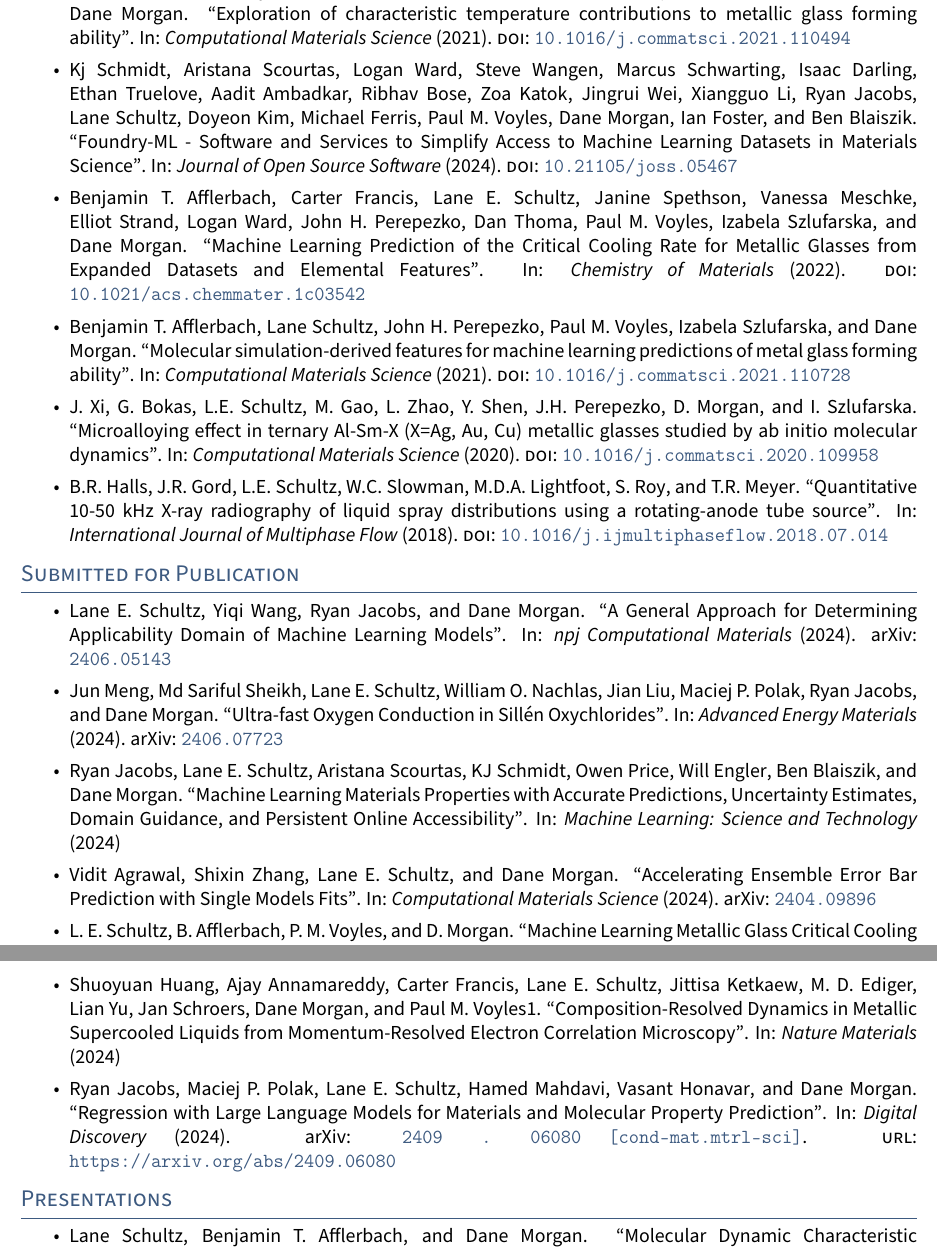
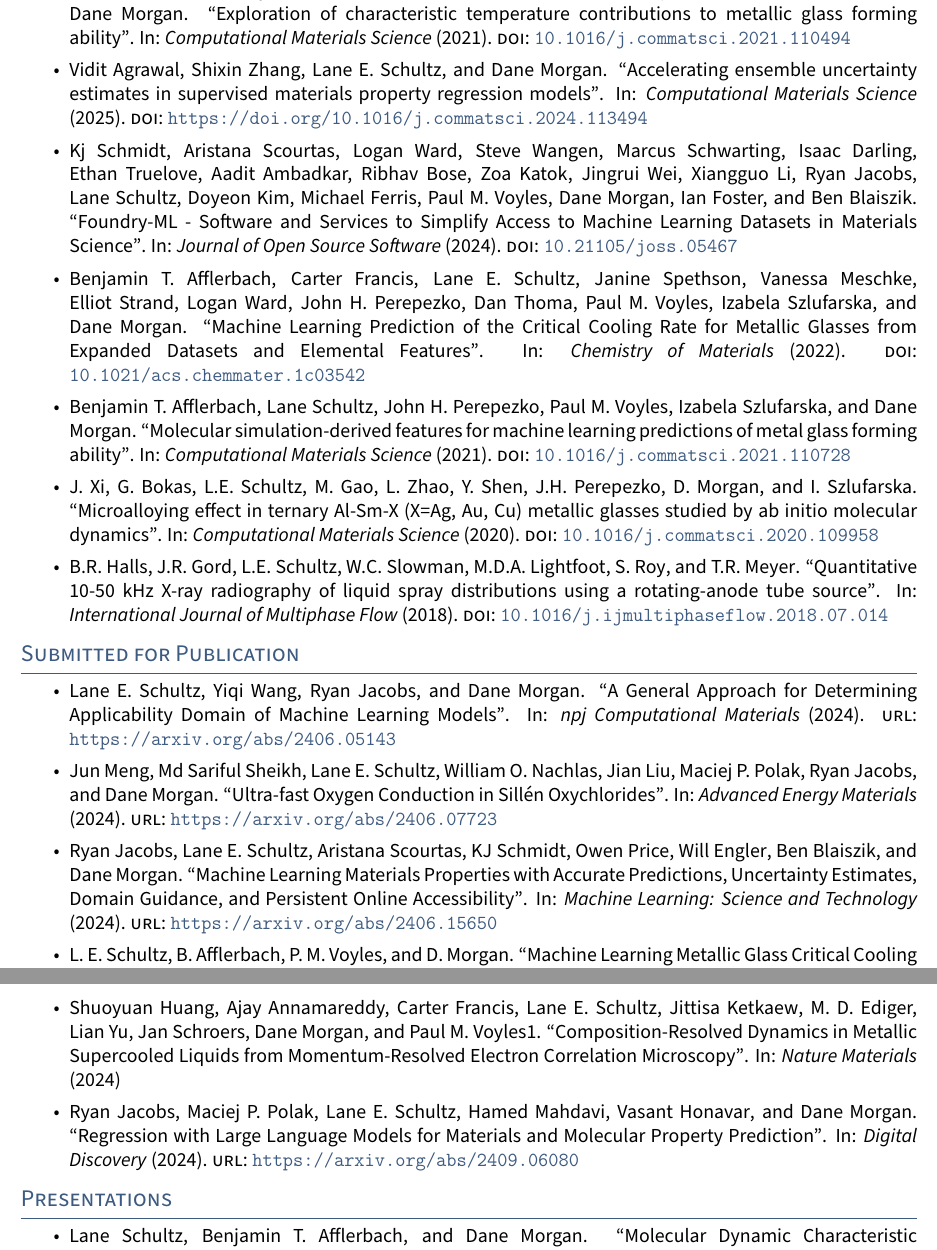
Before and after one commit to leschultz/curriculum_vitae, a LaTeX document (full/main.tex, which reads full/sections/publications.tex, full/sections/refs.bib): two parts of pages 2 and 3 of 3, joined at a grey line, cut so that both start at the same text. Compiled offline with pdfLaTeX.

Commit message:
Updated publication that was accepted

```diff
--- a/full/sections/publications.tex
+++ b/full/sections/publications.tex
@@ -7,6 +7,7 @@
     \item \fullcite{schultz_2021}
 
     % Chronological
+    \item \fullcite{agrawal_2024}
     \item \fullcite{schmidt_2024}
     \item \fullcite{afflerbach_2022}
     \item \fullcite{afflerbach_2021}
@@ -22,7 +23,6 @@
     \item \fullcite{schultz_kde_2024}
     \item \fullcite{meng_2024}
     \item \fullcite{jacobs_2024}
-    \item \fullcite{agrawal_2024}
     \item \fullcite{schultz_potentials_2024}
     \item \fullcite{huang_2024}
     \item \fullcite{jacobs2024regressionlargelanguagemodels}
--- a/full/sections/refs.bib
+++ b/full/sections/refs.bib
@@ -47,28 +47,29 @@
 }
 
 @article{agrawal_2024,
-    title = {Accelerating Ensemble Error Bar Prediction with Single Models Fits},
+    title = {Accelerating ensemble uncertainty estimates in supervised materials property regression models},
+    journal = {Computational Materials Science},
+    year = {2025},
+    doi = {https://doi.org/10.1016/j.commatsci.2024.113494},
     author = {Vidit Agrawal and Shixin Zhang and Lane E. Schultz and Dane Morgan},
-    year = {2024},
-    eprint = {2404.09896},
-    archivePrefix = {arXiv},
-    journal = {Computational Materials Science},
 }
 
 @article{meng_2024,
-      title = {Ultra-fast Oxygen Conduction in Sill\'en Oxychlorides},
-      author = {Jun Meng and Md Sariful Sheikh and Lane E. Schultz and William O. Nachlas and Jian Liu and Maciej P. Polak and Ryan Jacobs and Dane Morgan},
-      year = {2024},
-      eprint = {2406.07723},
-      archivePrefix = {arXiv},
-      journal = {Advanced Energy Materials},
+    title = {Ultra-fast Oxygen Conduction in Sill\'en Oxychlorides},
+    author = {Jun Meng and Md Sariful Sheikh and Lane E. Schultz and William O. Nachlas and Jian Liu and Maciej P. Polak and Ryan Jacobs and Dane Morgan},
+    year = {2024},
+    archivePrefix = {arXiv},
+    url={https://arxiv.org/abs/2406.07723},
+    journal = {Advanced Energy Materials},
 }
 
 @article{jacobs_2024,
     title = {Machine Learning Materials Properties with Accurate Predictions, Uncertainty Estimates, Domain Guidance, and Persistent Online Accessibility},
     author = {Ryan Jacobs and Lane E. Schultz and Aristana Scourtas and KJ Schmidt and Owen Price and Will Engler and Ben Blaiszik and Dane Morgan},
+    year = {2024},
+    archivePrefix={arXiv},
+    url={https://arxiv.org/abs/2406.15650},
     journal = {Machine Learning: Science and Technology},
-    year = {2024},
 }
 
 @article{huang_2024,
@@ -101,4 +101,5 @@
     archivePrefix = {arXiv},
+    url={https://arxiv.org/abs/2406.05143},
     journal = {npj Computational Materials},
 }
 
@@ -117,11 +118,11 @@
     title = {Foundry-ML - Software and Services to Simplify Access to Machine Learning Datasets in Materials Science},
     journal = {Journal of Open Source Software},
 }
+
 @article{jacobs2024regressionlargelanguagemodels,
       title = {Regression with Large Language Models for Materials and Molecular Property Prediction},
       author = {Ryan Jacobs and Maciej P. Polak and Lane E. Schultz and Hamed Mahdavi and Vasant Honavar and Dane Morgan},
       year = {2024},
-      eprint = {2409.06080},
       archivePrefix = {arXiv},
       primaryClass = {cond-mat.mtrl-sci},
       url = {https://arxiv.org/abs/2409.06080},
```
Also changed, not shown: academic/sections/publications.tex (+1 -1 lines), academic/sections/refs.bib (+15 -14 lines), cv_academic_leschultz.pdf, cv_full_leschultz.pdf, full/sections/refs.bib (1 more changed lines).
